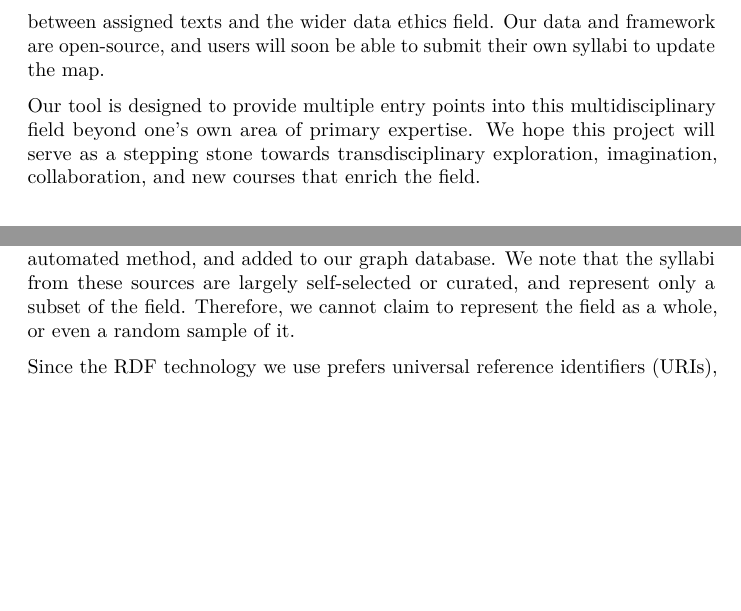
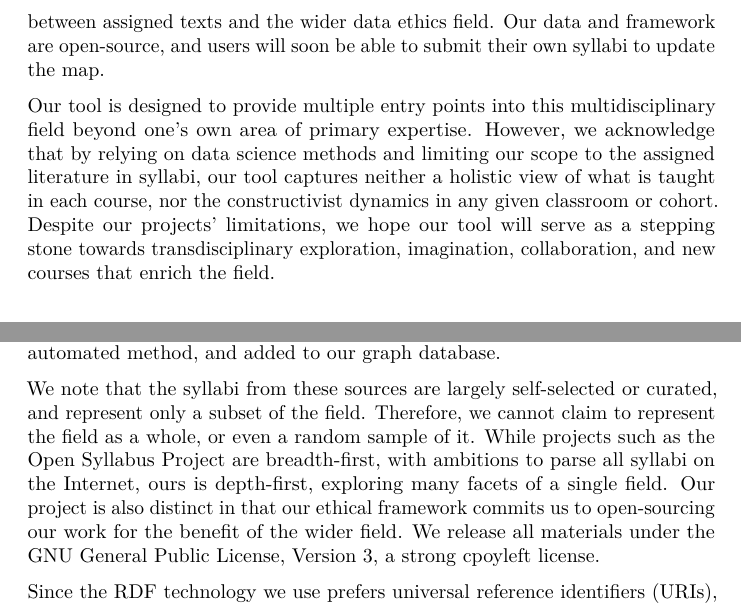
Before and after one commit to JonathanReeve/data-ethics-literature-review, a LaTeX document (paper/jices-paper.tex): two parts of pages 3 and 6 of 14, joined at a grey line, cut so that both start at the same text, the shorter picture padded with empty space. Compiled offline with pdfLaTeX.

Commit message:
rebuild paper

```diff
--- a/paper/jices-paper.tex
+++ b/paper/jices-paper.tex
@@ -37,7 +37,7 @@
 \IfFileExists{xurl.sty}{\usepackage{xurl}}{} % add URL line breaks if available
 \IfFileExists{bookmark.sty}{\usepackage{bookmark}}{\usepackage{hyperref}}
 \hypersetup{
-  pdftitle={Mapping the Field of Data Ethics},
+  pdftitle={Mapping Data Ethics Curricula},
   pdfauthor={Jonathan Reeve, Isabelle Zaugg, Tian Zheng},
   colorlinks=true,
   linkcolor=Maroon,
@@ -121,7 +121,7 @@
 \newcommand{\CSLRightInline}[1]{\parbox[t]{\linewidth - \csllabelwidth}{#1}\break}
 \newcommand{\CSLIndent}[1]{\hspace{\cslhangindent}#1}
 
-\title{Mapping the Field of Data Ethics}
+\title{Mapping Data Ethics Curricula}
 \author{Jonathan Reeve, Isabelle Zaugg, Tian Zheng}
 \date{}
 
@@ -238,10 +238,14 @@ are open-source, and users will soon be able to submit their own syllabi
 to update the map.
 
 Our tool is designed to provide multiple entry points into this
-multidisciplinary field beyond one's own area of primary expertise. We
-hope this project will serve as a stepping stone towards
-transdisciplinary exploration, imagination, collaboration, and new
-courses that enrich the field.
+multidisciplinary field beyond one's own area of primary expertise.
+However, we acknowledge that by relying on data science methods and
+limiting our scope to the assigned literature in syllabi, our tool
+captures neither a holistic view of what is taught in each course, nor
+the constructivist dynamics in any given classroom or cohort. Despite
+our projects' limitations, we hope our tool will serve as a stepping
+stone towards transdisciplinary exploration, imagination, collaboration,
+and new courses that enrich the field.
 
 \hypertarget{background-and-related-works}{%
 \section{Background and Related
@@ -448,10 +452,17 @@ We then augmented this with syllabi gathered from the Open Syllabus
 Project (Nowogrodzki, 2016), the AI Ethics Workshop ({``{AI} {Ethics}
 {Workshop}''}, 2019), and elsewhere. These syllabi we then downloaded,
 mined for their assigned texts, using a partially automated method, and
-added to our graph database. We note that the syllabi from these sources
-are largely self-selected or curated, and represent only a subset of the
-field. Therefore, we cannot claim to represent the field as a whole, or
-even a random sample of it.
+added to our graph database.
+
+We note that the syllabi from these sources are largely self-selected or
+curated, and represent only a subset of the field. Therefore, we cannot
+claim to represent the field as a whole, or even a random sample of it.
+While projects such as the Open Syllabus Project are breadth-first, with
+ambitions to parse all syllabi on the Internet, ours is depth-first,
+exploring many facets of a single field. Our project is also distinct in
+that our ethical framework commits us to open-sourcing our work for the
+benefit of the wider field. We release all materials under the GNU
+General Public License, Version 3, a strong cpoyleft license.
 
 Since the RDF technology we use prefers universal reference identifiers
 (URIs), we attempt to resolve our data to stable identifiers, wherever
```
Also changed, not shown: paper/jices-paper.pdf, paper/jices-paper.tex (23 more changed lines).
